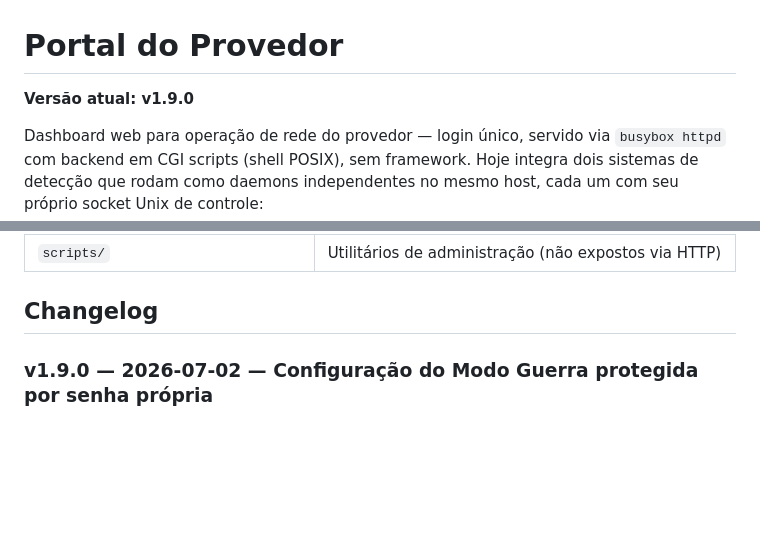
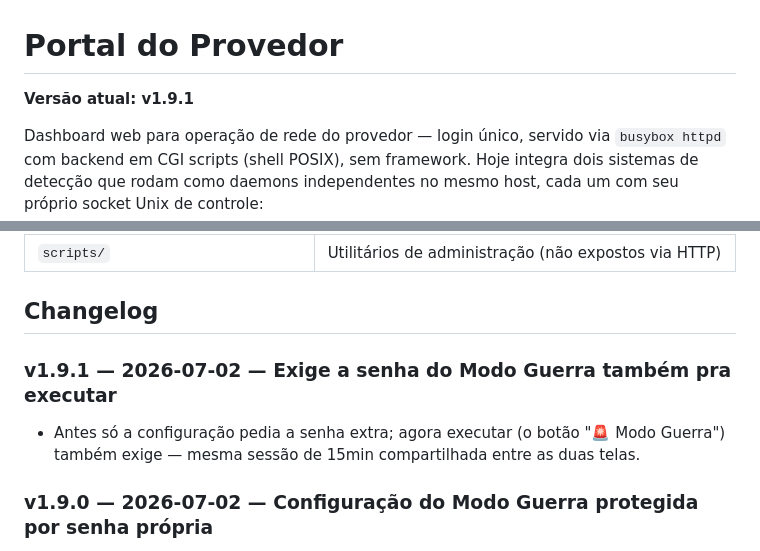
Before and after one commit to obesao/flowguard-portal, a Markdown page: README.md, 2 parts joined by grey strips. Drawn GitHub-style; blank space fills up the shorter version.

Commit message:
Atualiza changelog/versão: v1.9.1 (senha do Modo Guerra também pra executar)
Co-Authored-By: Claude Sonnet 5 <noreply@anthropic.com>

```diff
--- a/README.md
+++ b/README.md
@@ -1,6 +1,6 @@
 # Portal do Provedor
 
-**Versão atual: v1.9.0**
+**Versão atual: v1.9.1**
 
 Dashboard web para operação de rede do provedor — login único, servido via
 `busybox httpd` com backend em CGI scripts (shell POSIX), sem framework.
@@ -53,6 +53,11 @@ mesmo host, cada um com seu próprio socket Unix de controle:
 | `scripts/` | Utilitários de administração (não expostos via HTTP) |
 
 ## Changelog
+
+### v1.9.1 — 2026-07-02 — Exige a senha do Modo Guerra também pra executar
+- Antes só a configuração pedia a senha extra; agora executar (o botão
+  "🚨 Modo Guerra") também exige — mesma sessão de 15min compartilhada entre
+  as duas telas.
 
 ### v1.9.0 — 2026-07-02 — Configuração do Modo Guerra protegida por senha própria
 - Botão "⚙️ Modo Guerra" abre um editor de equipamentos (host, porta, tipo,
```
